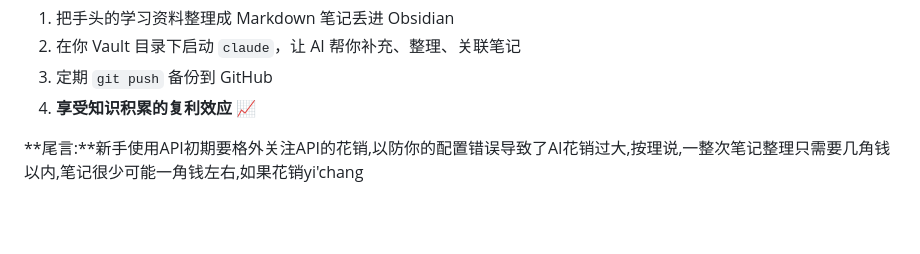
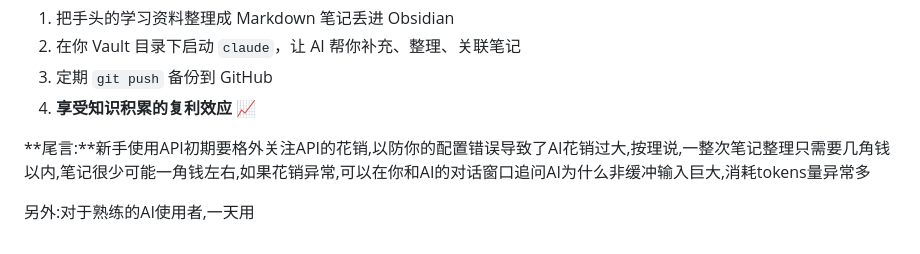
Before and after one commit to 3280441136-lab/My_Obsidian_Notes, a Markdown page: 基于Claude+Deepseek+Obsidian的本地知识库搭建.md, the part around the change. GitHub-like rendering; blank space fills up the shorter version.

Commit message:
vault backup: 2026-05-05 19:58:53

```diff
--- a/基于Claude+Deepseek+Obsidian的本地知识库搭建.md
+++ b/基于Claude+Deepseek+Obsidian的本地知识库搭建.md
@@ -778,4 +778,6 @@ git push
 4. **享受知识积累的复利效应** 📈
 
 
-**尾言:**新手使用API初期要格外关注API的花销,以防你的配置错误导致了AI花销过大,按理说,一整次笔记整理只需要几角钱以内,笔记很少可能一角钱左右,如果花销yi'chang
+**尾言:**新手使用API初期要格外关注API的花销,以防你的配置错误导致了AI花销过大,按理说,一整次笔记整理只需要几角钱以内,笔记很少可能一角钱左右,如果花销异常,可以在你和AI的对话窗口追问AI为什么非缓冲输入巨大,消耗tokens量异常多
+
+另外:对于熟练的AI使用者,一天用
```
